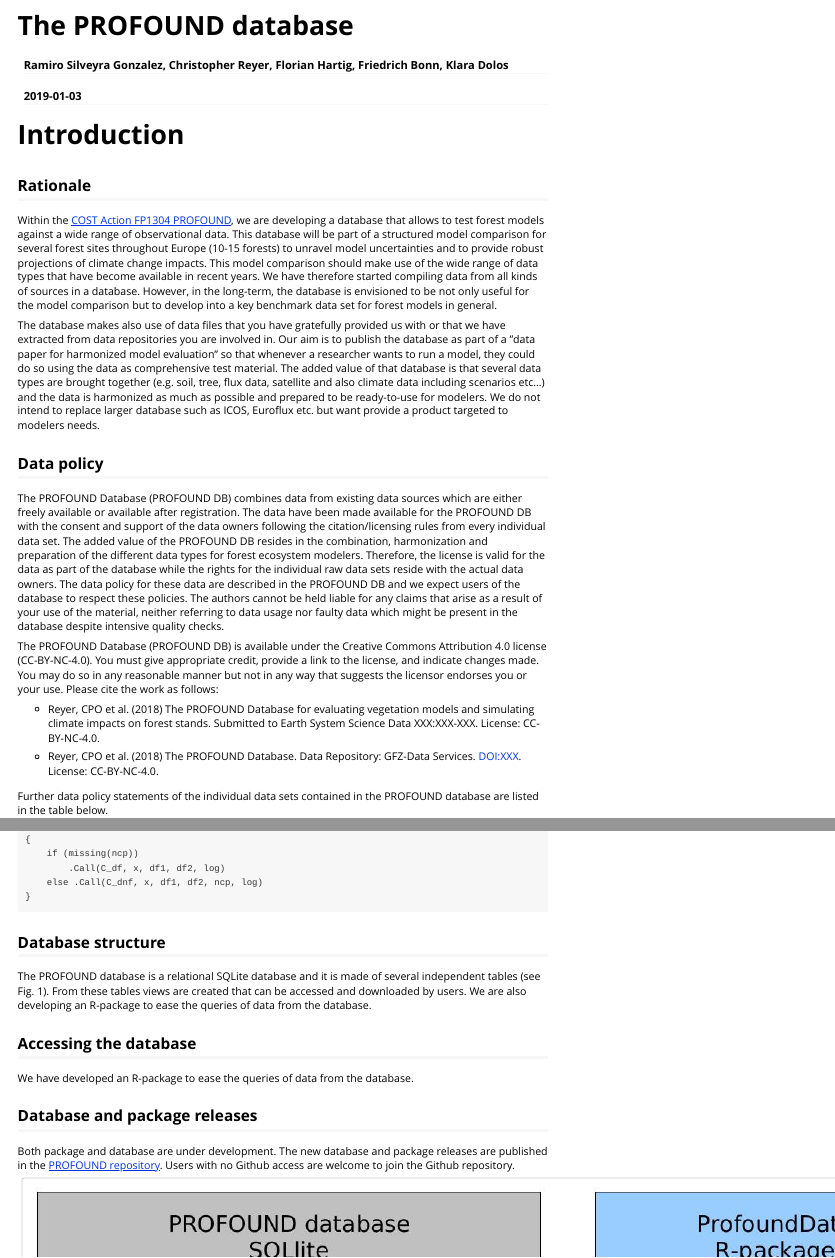
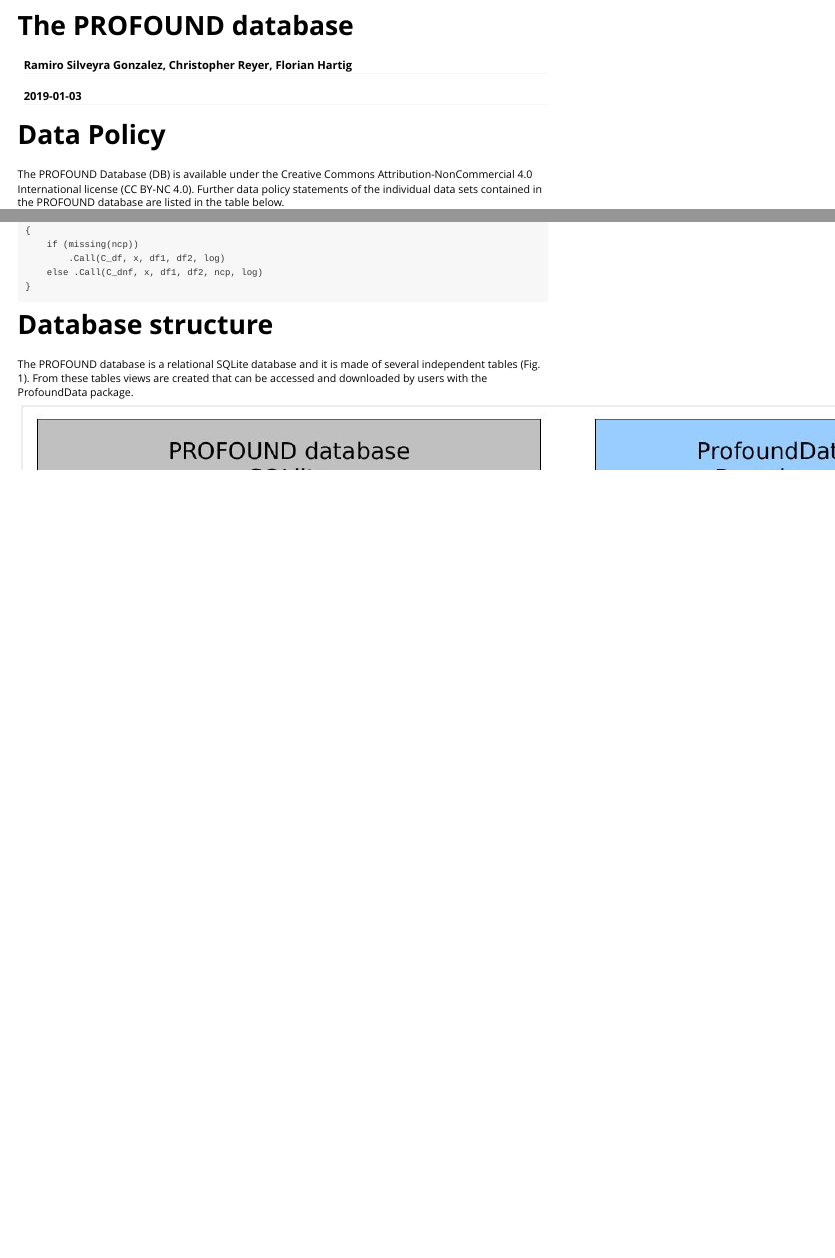
Before and after one commit to COST-FP1304-PROFOUND/ProfoundData, an R Markdown document (ProfoundData/data-raw/PROFOUNDdatabase.Rmd): the page in a window 1100 px wide, from its top, and a second part further down, joined at a grey line. Rendered offline with R 4.5, knitr and Pandoc, with nearby package versions; some code elsewhere in the file could not run offline.

Commit message:
Major changes in Introduction (policy and db structure)

````diff
--- a/ProfoundData/data-raw/PROFOUNDdatabase.Rmd
+++ b/ProfoundData/data-raw/PROFOUNDdatabase.Rmd
@@ -1,6 +1,6 @@
 ---
 title: "The PROFOUND database"
-author: "Ramiro Silveyra Gonzalez, Christopher Reyer, Florian Hartig, Friedrich Bonn, Klara Dolos"
+author: "Ramiro Silveyra Gonzalez, Christopher Reyer, Florian Hartig"
 date: "`r Sys.Date()`"
 output:
   rmarkdown::html_vignette:
@@ -65,32 +65,16 @@ set.seed(1)
 ```
 
 
-# Introduction
-
-## Rationale
-
-Within the [COST Action FP1304 PROFOUND](http://cost-profound.eu/site/), we are developing a database that allows to test forest models against a wide range of observational data. This database will be part of a structured model comparison for several forest sites throughout Europe (10-15 forests) to unravel model uncertainties and to provide robust projections of climate change impacts. This model comparison should make use of the wide range of data types that have become available in recent years. We have therefore started compiling data from all kinds of sources in a database. However, in the long-term, the database is envisioned to be not only useful for the model comparison but to develop into a key benchmark data set for forest models in general.
-
-The database makes also use of data files that you have gratefully provided us with or that we have extracted from data repositories you are involved in. Our aim is to publish the database as part of a ”data paper for harmonized model evaluation” so that whenever a researcher wants to run a model, they could do so using the data as comprehensive test material. The added value of that database is that several data types are brought together (e.g. soil, tree, flux data, satellite and also climate data including scenarios etc...) and the data is harmonized as much as possible and prepared to be ready-to-use for modelers. We do not intend to replace larger database such as ICOS, Euroflux etc. but want provide a product targeted to modelers needs.
+# Data Policy
 
 
-## Data policy
-
-The PROFOUND Database (PROFOUND DB) combines data from existing data sources which are either freely available or available after registration. The data have been made available for the PROFOUND DB with the consent and support of the data owners following the citation/licensing rules from every individual data set. The added value of the PROFOUND DB resides in the combination, harmonization and preparation of the different data types for forest ecosystem modelers. Therefore, the license is valid for the data as part of the database while the rights for the individual raw data sets reside with the actual data owners. The data policy for these data are described in the PROFOUND DB and we expect users of the database to respect these policies. The authors cannot be held liable for any claims that arise as a result of your use of the material, neither referring to data usage nor faulty data which might be present in the database despite intensive quality checks.
-
-The PROFOUND Database (PROFOUND DB) is available under the Creative Commons Attribution 4.0 license (CC-BY-NC-4.0). You must give appropriate credit, provide a link to the license, and indicate changes made. You may do so in any reasonable manner but not in any way that suggests the licensor endorses you or your use. Please cite the work as follows:
-
- - Reyer, CPO et al. (2018) The PROFOUND Database for evaluating vegetation models and simulating climate impacts on forest stands. Submitted to Earth System Science Data XXX:XXX-XXX. License: CC-BY-NC-4.0.
-
-- Reyer, CPO et al. (2018) The PROFOUND Database. Data Repository: GFZ-Data Services. DOI:XXX. License: CC-BY-NC-4.0.
-
-Further data policy statements of the individual data sets contained in the PROFOUND database are listed in the table below.
+The PROFOUND Database (DB) is available under the Creative Commons Attribution-NonCommercial 4.0 International license (CC BY-NC 4.0). Further data policy statements of the individual data sets contained in the PROFOUND database are listed in the table below.
 
 
 
 ```{r, echo=F, warning = F, message=F}
 library(ProfoundData)
-myDB <- path.expand("~/ownCloud/PROFOUND_Data/v0.1.13/ProfoundData.sqlite")
+myDB <- path.expand("~/ownCloud/PROFOUND_Data/v0.2.0/ProfoundData.sqlite")
 setDB(myDB)
 
 description <- getData("SITEDESCRIPTION")
@@ -106,19 +90,10 @@ pander(df, adding = 0, missing = '**--**', round = 3,
 ```
 
 
-## Database structure
+# Database structure
 
-The PROFOUND database is a relational SQLite database and it is made of several independent tables (see Fig. 1). From these tables views are created that can be accessed and downloaded by users. We are also developing an R-package to ease the queries of data from the database.
+The PROFOUND database is a relational SQLite database and it is made of several independent tables (Fig. 1). From these tables views are created that can be accessed and downloaded by users with the ProfoundData package.
 
-
-## Accessing the database
-
-We have developed an R-package to ease the queries of data from the database.
-
-
-## Database and package releases
-
-Both package and database are under development. The new database and package releases are published in the [PROFOUND repository](https://github.com/COST-FP1304-PROFOUND/TG2/releases). Users with no Github access are welcome to join the Github repository.
 
 
 ![`r figCaption("Overview on the PROFOUND database and the R package.") `](../data-raw/ProfoundData.jpg)
````
